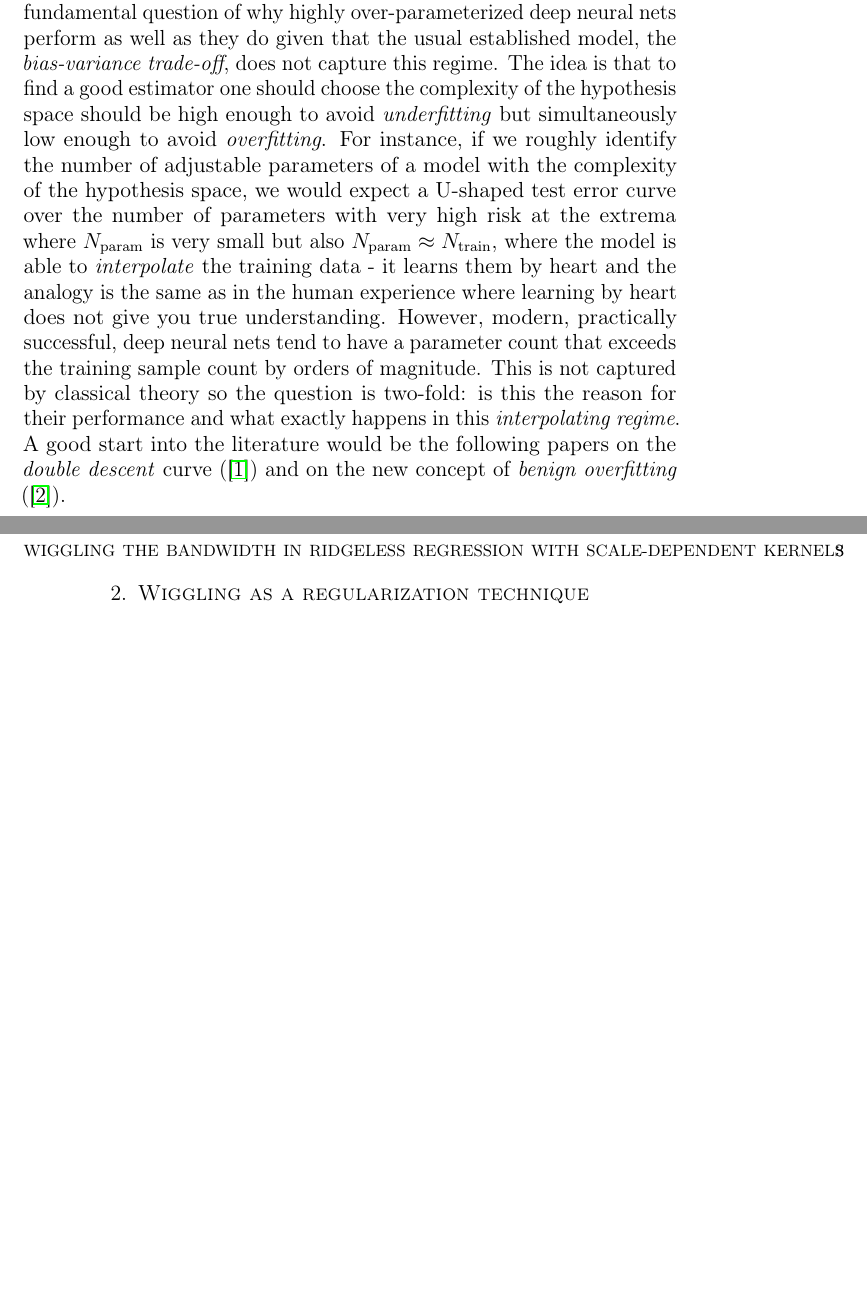
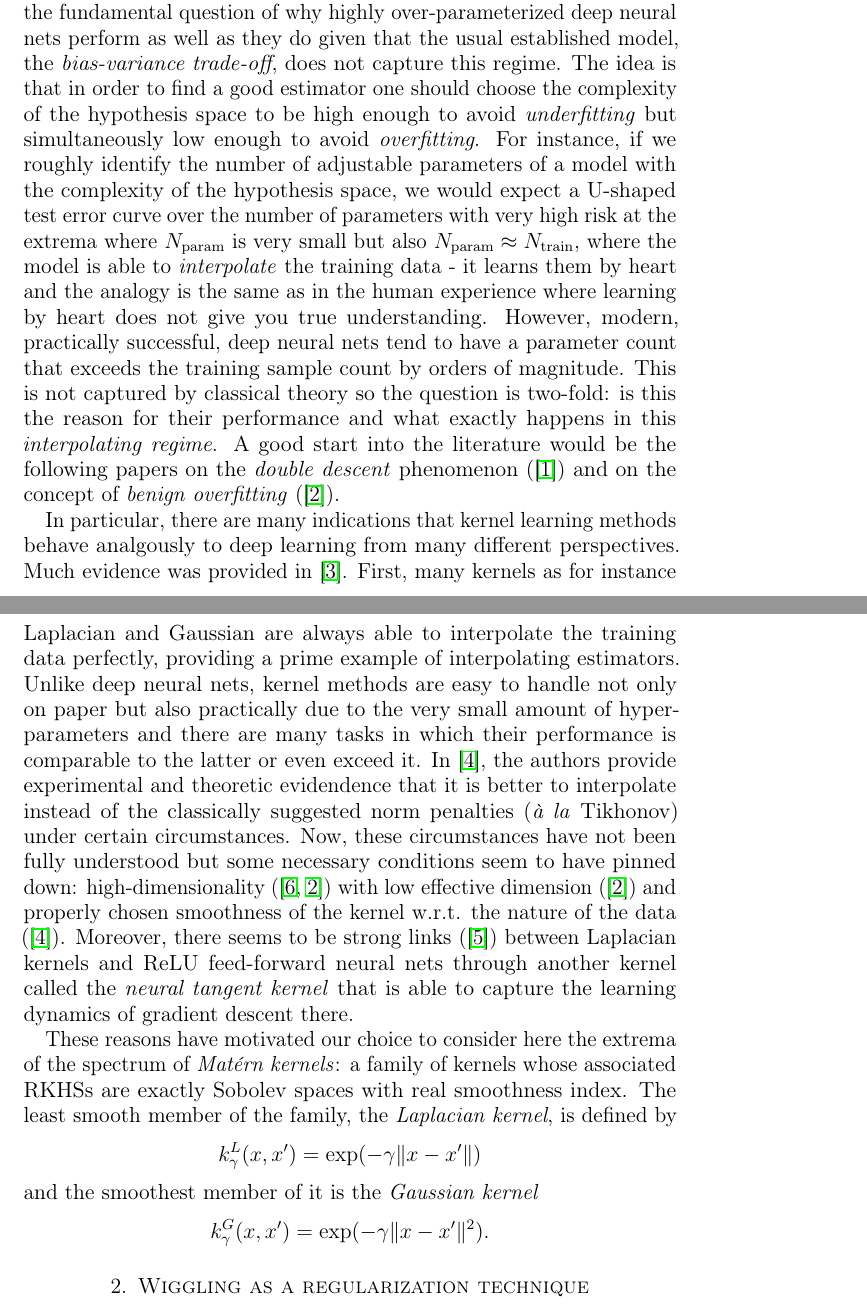
Before and after one commit to lucawellmeier/wiggle-bandwidth, a LaTeX paper (paper.tex): two parts of pages 2 and 3 of 3 before the commit and two parts of pages 2 and 3 of 4 after it, joined at a grey line, cut so that both start at the same text, the shorter picture padded with empty space. Compiled offline with pdfLaTeX.

Commit message:
motivate use of gaussian and laplacian

```diff
--- a/paper.tex
+++ b/paper.tex
@@ -64,8 +64,8 @@ Recently, there was a new wave of interest into kernels sparked by the
 fundamental question of why highly over-parameterized deep neural nets
 perform as well as they do given that the usual established model,
 the \emph{bias-variance trade-off}, does not capture this regime.
-The idea is that to find a good estimator one should choose the
-complexity of the hypothesis space should be high enough to avoid
+The idea is that in order to find a good estimator one should choose
+the complexity of the hypothesis space to be high enough to avoid
 \emph{underfitting} but simultaneously low enough to avoid
 \emph{overfitting}.
 For instance, if we roughly identify the number of adjustable parameters
@@ -83,8 +83,41 @@ This is not captured by classical theory so the question is two-fold:
 is this the reason for their performance and
 what exactly happens in this \emph{interpolating regime}.
 A good start into the literature would be the following papers on
-the \emph{double descent} curve (\cite{doubledescent}) and on the new
+the \emph{double descent} phenomenon (\cite{doubledescent}) and on the
 concept of \emph{benign overfitting} (\cite{benignoverfitting}).
+
+In particular, there are many indications that kernel learning methods
+behave analgously to deep learning from many different perspectives.
+Much evidence was provided in \cite{understandkernels}.
+First, many kernels as for instance Laplacian and Gaussian are always
+able to interpolate the training data perfectly, providing a prime example
+of interpolating estimators.
+Unlike deep neural nets, kernel methods are easy to handle not only on
+paper but also practically due to the very small amount of hyper-parameters
+and there are many tasks in which their performance is comparable to the
+latter or even exceed it.
+In \cite{justinterpolate}, the authors provide experimental and theoretic
+evidendence that it is better to interpolate instead of the classically
+suggested norm penalties (\textit{à la} Tikhonov) under certain circumstances.
+Now, these circumstances have not been fully understood but some necessary
+conditions seem to have pinned down:
+high-dimensionality (\cite{laplaceconsistency,benignoverfitting})
+with low effective dimension (\cite{benignoverfitting})
+and properly chosen smoothness of the kernel w.r.t. the nature of the data
+(\cite{justinterpolate}).
+Moreover, there seems to be strong links (\cite{ntklaplacian}) between
+Laplacian kernels and ReLU feed-forward neural nets through another kernel
+called the \emph{neural tangent kernel} that is able to capture the
+learning dynamics of gradient descent there.
+
+These reasons have motivated our choice to consider here the extrema of
+the spectrum of \emph{Matérn kernels}: a family of kernels whose associated
+RKHSs are exactly Sobolev spaces with real smoothness index.
+The least smooth member of the family, the \emph{Laplacian kernel}, is
+defined by
+\[ k^L_\gamma(x,x') = \exp(-\gamma \| x - x' \|) \]
+and the smoothest member of it is the \emph{Gaussian kernel}
+\[ k^G_\gamma(x,x') = \exp(-\gamma \| x - x' \|^2). \]
 
 %%%%%%%%%%%%%%%%%%%%%%%%%%%%%%%%%%%%%%%%%%%%%%%%%%%%%%%%%%%%%%%%%%%%%%%%%%%%%%%
 \section{Wiggling as a regularization technique}
```
Also changed, not shown: paper.tex (6 more changed lines).
